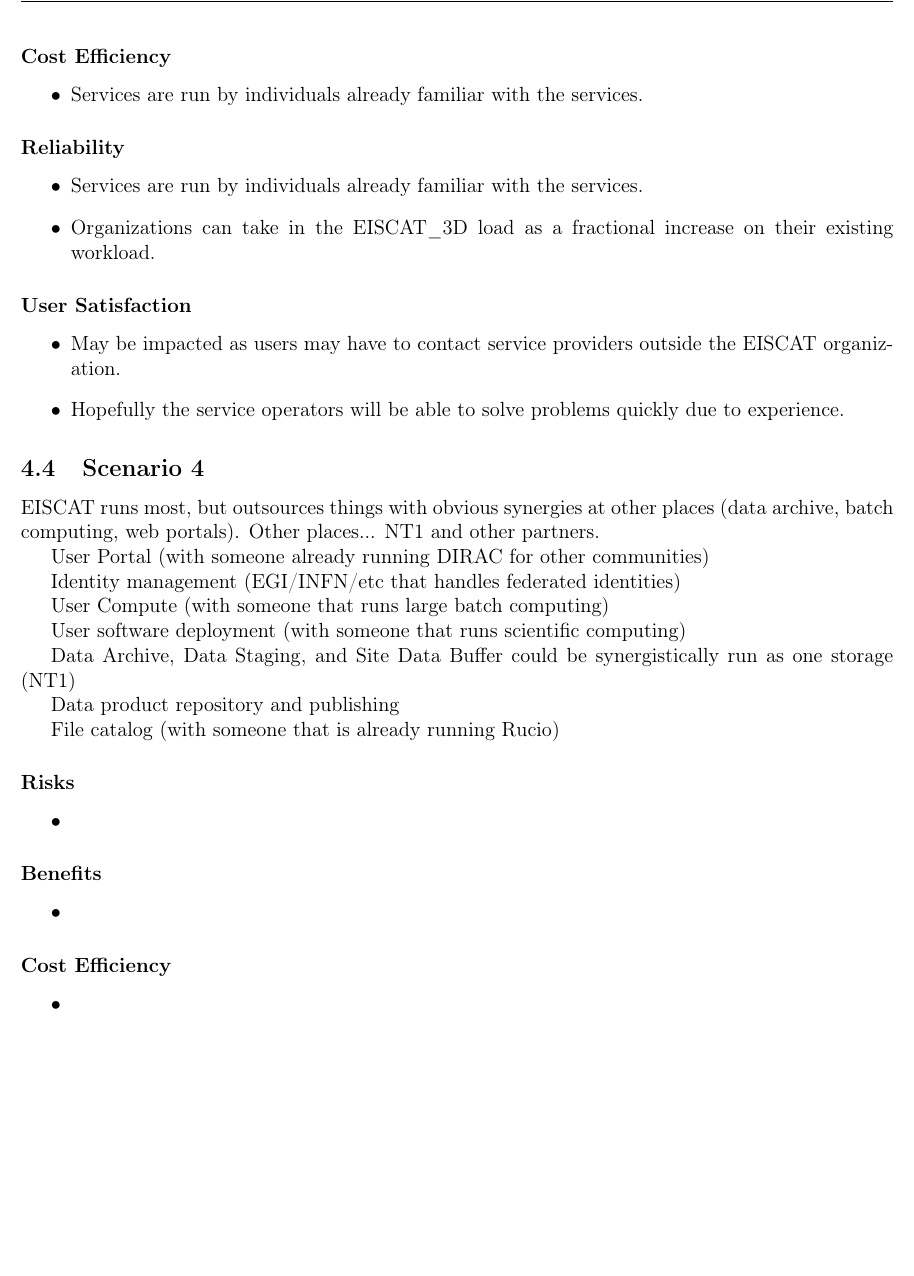
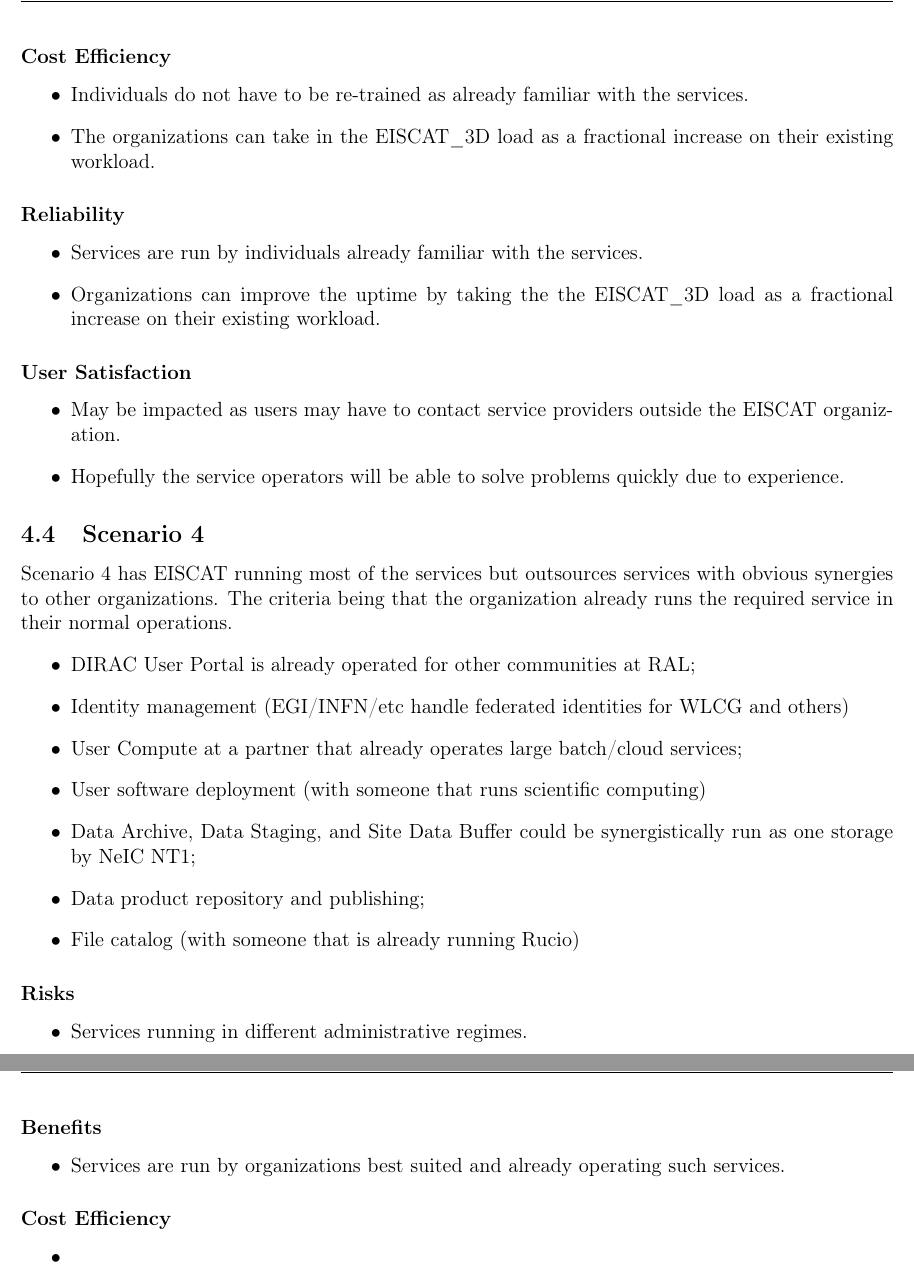
Before and after one commit to giovannibianco/E3DDS-Deliverable-4, a LaTeX document (main.tex): part of page 9 of 12 before the commit and two parts of pages 9 and 10 of 12 after it, the two joined at a grey line, cut so that both start at the same text, the shorter picture padded with empty space. Compiled offline with pdfLaTeX.

Commit message:
Changes to be committed: 	modified:   main.tex

```diff
--- a/main.tex
+++ b/main.tex
@@ -293,13 +293,14 @@ It can be seen that these services are those that \EC is most likely to have exp
 
 \subsubsection*{Cost Efficiency}
 \bitm
-\item Services are run by individuals already familiar with the services.
+\item Individuals do not have to be re-trained as already familiar with the services.
+\item The organizations can take in the \ED load as a fractional increase on their existing workload.
 \eitm
 
 \subsubsection*{Reliability}
 \bitm
 \item Services are run by individuals already familiar with the services.
-\item Organizations can take in the \ED load as a fractional increase on their existing workload.
+\item Organizations can improve the uptime by taking the the \ED load as a fractional increase on their existing workload.
 \eitm
 
 \subsubsection*{User Satisfaction}
@@ -311,31 +312,28 @@ It can be seen that these services are those that \EC is most likely to have exp
 \subsection{Scenario 4}
 \label{ssec:scen4}
 
-EISCAT runs most, but outsources things with obvious synergies at other places (data archive, batch computing, web portals).
-Other places... NT1 and other partners.
-
-User Portal (with someone already running DIRAC for other communities)
-
-Identity management (EGI/INFN/etc that handles federated identities)
-
-User Compute (with someone that runs large batch computing)
-
-User software deployment (with someone that runs scientific computing)
-
-Data Archive, Data Staging, and Site Data Buffer could be synergistically run as one storage (NT1)
-
-Data product repository and publishing
-
-File catalog (with someone that is already running Rucio)
+Scenario 4 has \EC running most of the services but outsources services with
+obvious synergies to other organizations.
+The criteria being that the organization already runs the required service in their normal
+operations.
+\bitm
+\item DIRAC User Portal is already operated for other communities at RAL;
+\item Identity management (EGI/INFN/etc handle federated identities for WLCG and others)
+\item User Compute at a partner that already operates large batch/cloud services;
+\item User software deployment (with someone that runs scientific computing)
+\item Data Archive, Data Staging, and Site Data Buffer could be synergistically run as one storage by NeIC NT1;
+\item Data product repository and publishing;
+\item File catalog (with someone that is already running Rucio)
+  \eitm
 
 \subsubsection*{Risks}
 \bitm
-\item
+\item Services running in different administrative regimes.
 \eitm
 
 \subsubsection*{Benefits}
 \bitm
-\item
+\item Services are run by organizations best suited and already operating such services.
 \eitm
 
 \subsubsection*{Cost Efficiency}
```
